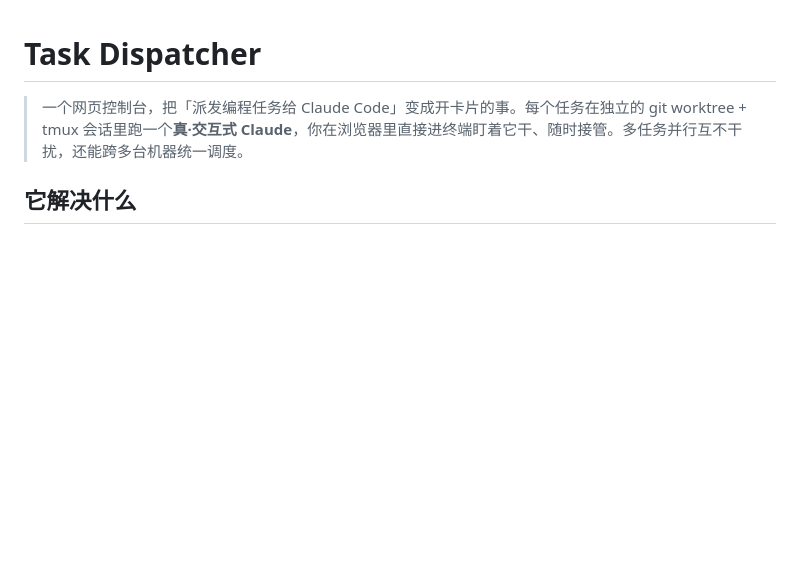
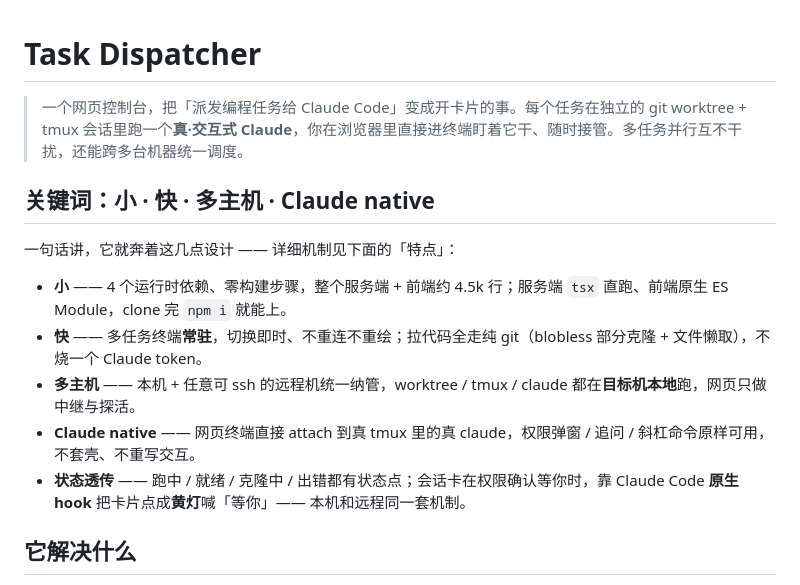
Before and after one commit to philontos/switchyard, a Markdown page: README.md, the part around the change. Rendered like a GitHub page; blank space fills up the shorter version.

Commit message:
docs(readme): 补充「小/快/多主机/Claude native」特点速览
在开场白后加一段关键词速览，把工具的核心取向（小、快、多主机、
Claude native、状态透传/黄灯）拎到最显眼处；原「特点」清单保留作
详细展开。数据均对过代码（4 个运行时依赖、约 4.5k 行、黄灯走
Claude Code 原生 hook）。

Co-Authored-By: Claude Opus 4.8 (1M context) <noreply@anthropic.com>

```diff
--- a/README.md
+++ b/README.md
@@ -1,6 +1,16 @@
 # Task Dispatcher
 
 > 一个网页控制台，把「派发编程任务给 Claude Code」变成开卡片的事。每个任务在独立的 git worktree + tmux 会话里跑一个**真·交互式 Claude**，你在浏览器里直接进终端盯着它干、随时接管。多任务并行互不干扰，还能跨多台机器统一调度。
+
+## 关键词：小 · 快 · 多主机 · Claude native
+
+一句话讲，它就奔着这几点设计 —— 详细机制见下面的「特点」：
+
+- **小** —— 4 个运行时依赖、零构建步骤，整个服务端 + 前端约 4.5k 行；服务端 `tsx` 直跑、前端原生 ES Module，clone 完 `npm i` 就能上。
+- **快** —— 多任务终端**常驻**，切换即时、不重连不重绘；拉代码全走纯 git（blobless 部分克隆 + 文件懒取），不烧一个 Claude token。
+- **多主机** —— 本机 + 任意可 ssh 的远程机统一纳管，worktree / tmux / claude 都在**目标机本地**跑，网页只做中继与探活。
+- **Claude native** —— 网页终端直接 attach 到真 tmux 里的真 claude，权限弹窗 / 追问 / 斜杠命令原样可用，不套壳、不重写交互。
+- **状态透传** —— 跑中 / 就绪 / 克隆中 / 出错都有状态点；会话卡在权限确认等你时，靠 Claude Code **原生 hook** 把卡片点成**黄灯**喊「等你」—— 本机和远程同一套机制。
 
 ## 它解决什么
 
```
